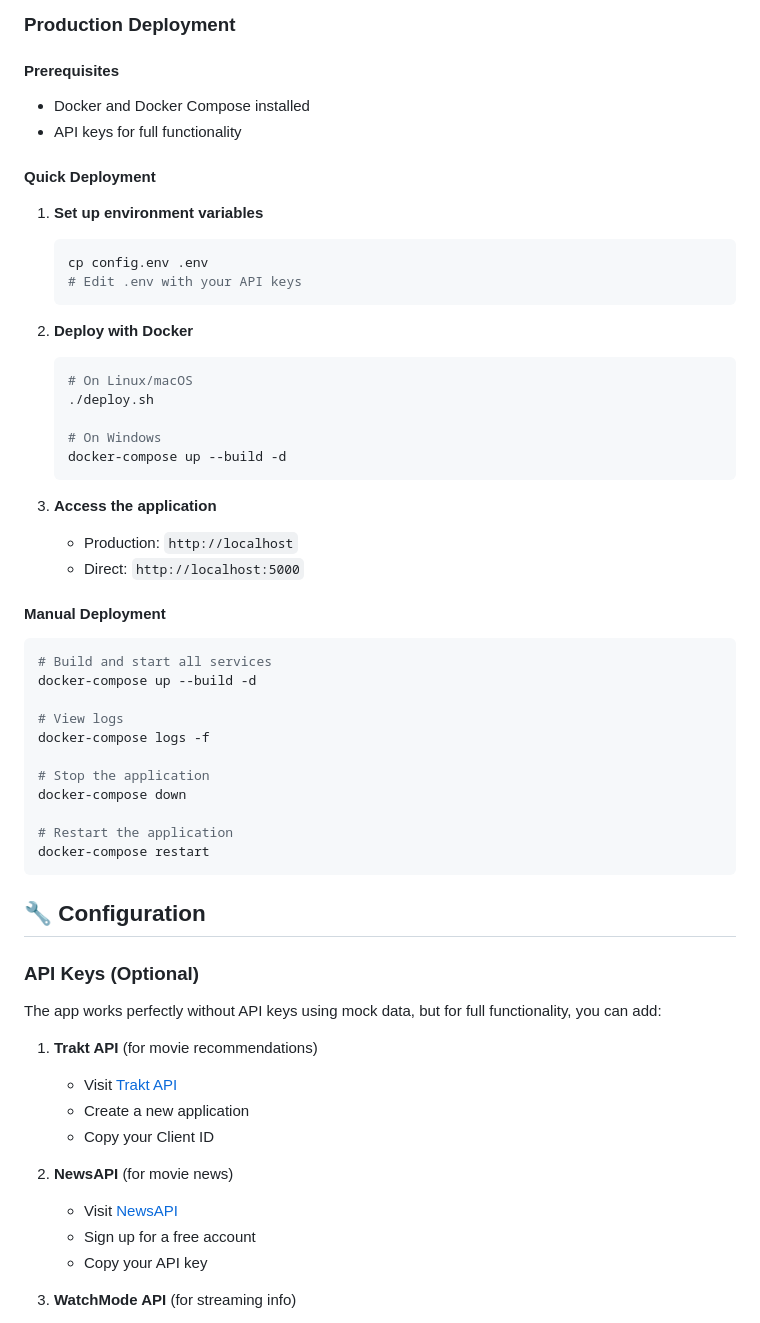
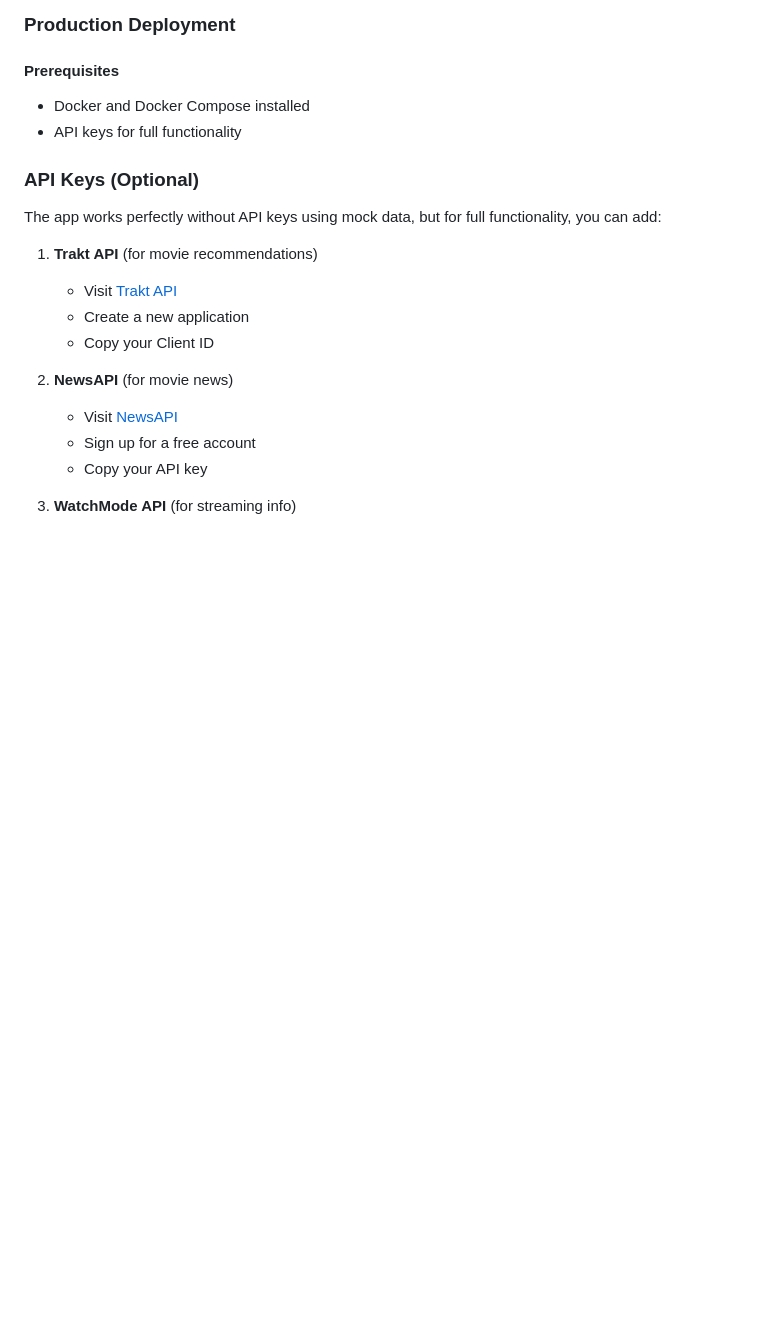
Before and after one commit to Abhish100/cinamatic, a Markdown page: README.md, the part around the change. Drawn GitHub-style; blank space fills up the shorter version.

````diff
--- a/README.md
+++ b/README.md
@@ -66,44 +66,8 @@ A beautiful, personality-based movie recommendation system that helps users disc
 - Docker and Docker Compose installed
 - API keys for full functionality
 
-#### Quick Deployment
 
-1. **Set up environment variables**
-   ```bash
-   cp config.env .env
-   # Edit .env with your API keys
-   ```
 
-2. **Deploy with Docker**
-   ```bash
-   # On Linux/macOS
-   ./deploy.sh
-
-   # On Windows
-   docker-compose up --build -d
-   ```
-
-3. **Access the application**
-   - Production: `http://localhost`
-   - Direct: `http://localhost:5000`
-
-#### Manual Deployment
-
-```bash
-# Build and start all services
-docker-compose up --build -d
-
-# View logs
-docker-compose logs -f
-
-# Stop the application
-docker-compose down
-
-# Restart the application
-docker-compose restart
-```
-
-## 🔧 Configuration
 
 ### API Keys (Optional)
 
````
